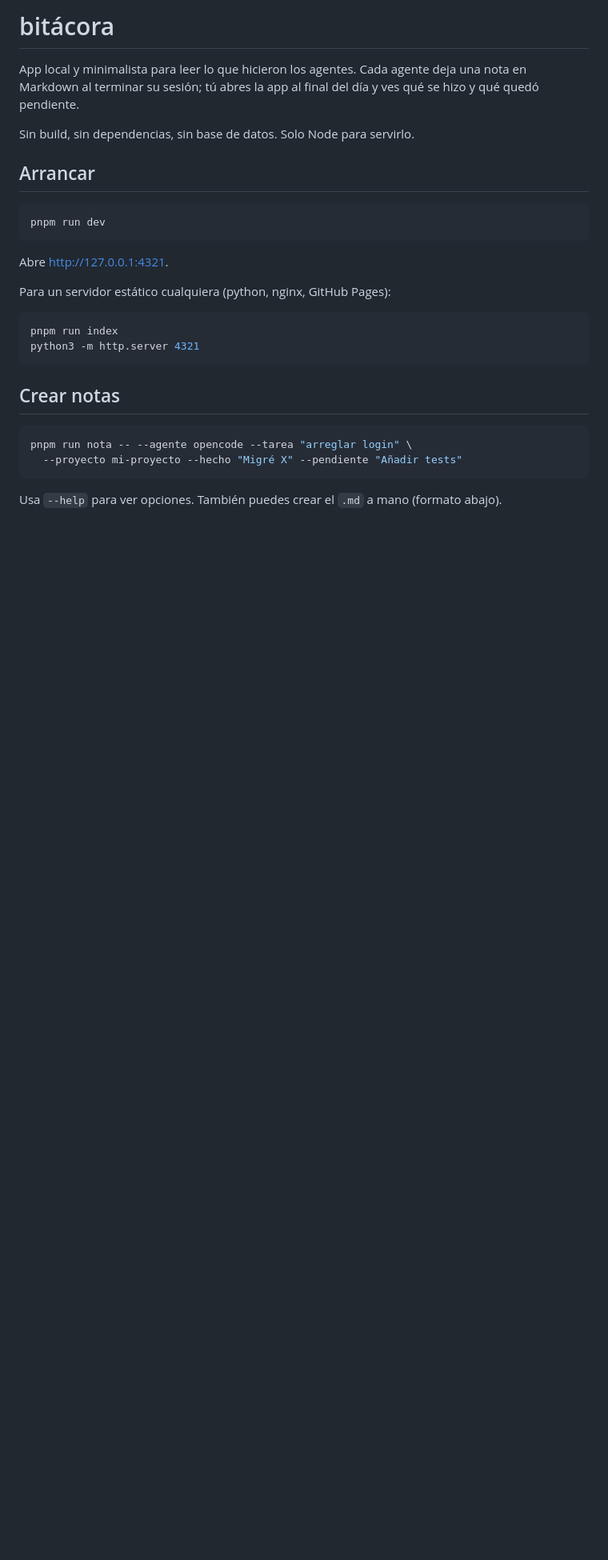
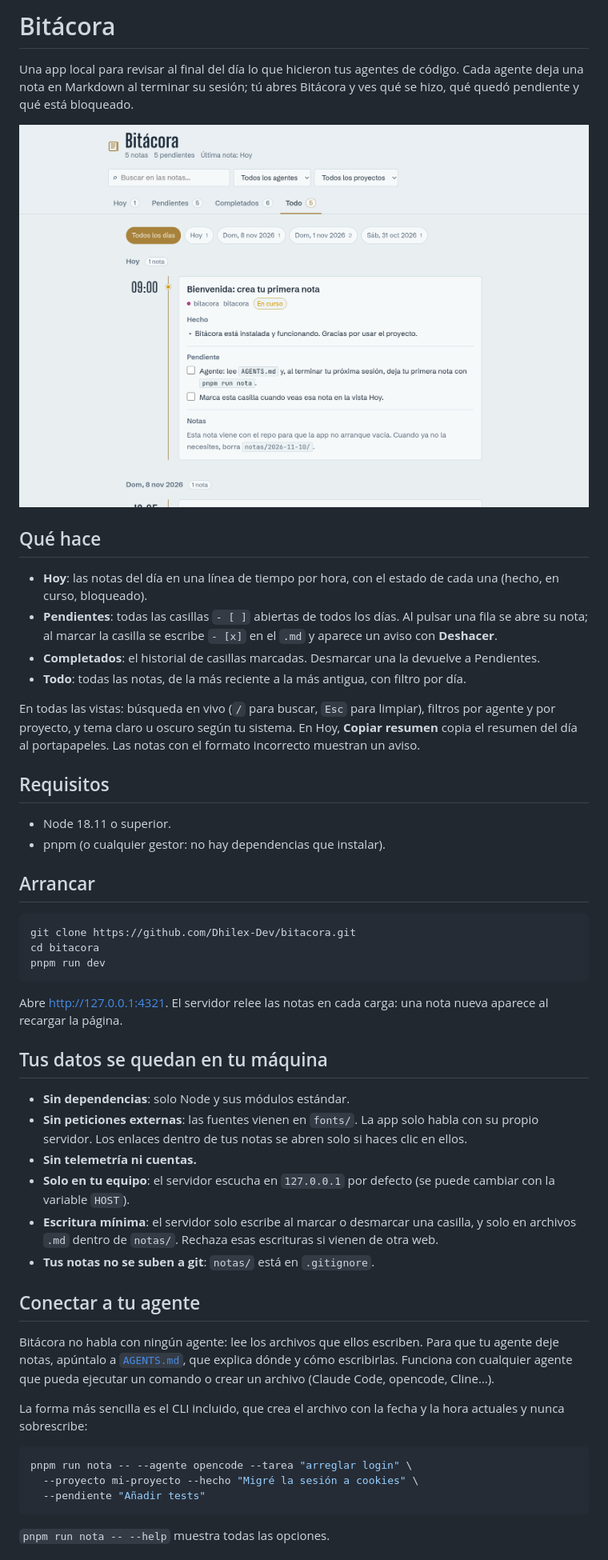
Before and after one commit to Dhilex-Dev/bitacora, a Markdown page: README.md, the part around one of its changes. Shown at 80% size. GitHub-like rendering; pictures changed too: docs/captura.png (added); blank space fills up the shorter version.

````diff
--- a/README.md
+++ b/README.md
@@ -1,33 +1,72 @@
-# bitácora
+# Bitácora
 
-App local y minimalista para leer lo que hicieron los agentes. Cada agente deja
-una nota en Markdown al terminar su sesión; tú abres la app al final del día y
-ves qué se hizo y qué quedó pendiente.
+Una app local para revisar al final del día lo que hicieron tus agentes de código.
+Cada agente deja una nota en Markdown al terminar su sesión; tú abres Bitácora y
+ves qué se hizo, qué quedó pendiente y qué está bloqueado.
 
-Sin build, sin dependencias, sin base de datos. Solo Node para servirlo.
+![Bitácora: notas del día en una línea de tiempo](docs/captura.png)
+
+## Qué hace
+
+- **Hoy**: las notas del día en una línea de tiempo por hora, con el estado de
+  cada una (hecho, en curso, bloqueado).
+- **Pendientes**: todas las casillas `- [ ]` abiertas de todos los días. Al pulsar
+  una fila se abre su nota; al marcar la casilla se escribe `- [x]` en el `.md` y
+  aparece un aviso con **Deshacer**.
+- **Completados**: el historial de casillas marcadas. Desmarcar una la devuelve a
+  Pendientes.
+- **Todo**: todas las notas, de la más reciente a la más antigua, con filtro por día.
+
+En todas las vistas: búsqueda en vivo (`/` para buscar, `Esc` para limpiar),
+filtros por agente y por proyecto, y tema claro u oscuro según tu sistema. En Hoy,
+**Copiar resumen** copia el resumen del día al portapapeles. Las notas con el
+formato incorrecto muestran un aviso.
+
+## Requisitos
+
+- Node 18.11 o superior.
+- pnpm (o cualquier gestor: no hay dependencias que instalar).
 
 ## Arrancar
 
 ```sh
+git clone https://github.com/Dhilex-Dev/bitacora.git
+cd bitacora
 pnpm run dev
 ```
 
-Abre <http://127.0.0.1:4321>.
+Abre <http://127.0.0.1:4321>. El servidor relee las notas en cada carga: una nota
+nueva aparece al recargar la página.
 
-Para un servidor estático cualquiera (python, nginx, GitHub Pages):
+## Tus datos se quedan en tu máquina
 
-```sh
-pnpm run index
-python3 -m http.server 4321
-```
+- **Sin dependencias**: solo Node y sus módulos estándar.
+- **Sin peticiones externas**: las fuentes vienen en `fonts/`. La app solo habla
+  con su propio servidor. Los enlaces dentro de tus notas se abren solo si haces
+  clic en ellos.
+- **Sin telemetría ni cuentas.**
+- **Solo en tu equipo**: el servidor escucha en `127.0.0.1` por defecto (se puede
+  cambiar con la variable `HOST`).
+- **Escritura mínima**: el servidor solo escribe al marcar o desmarcar una
+  casilla, y solo en archivos `.md` dentro de `notas/`. Rechaza esas escrituras si
+  vienen de otra web.
+- **Tus notas no se suben a git**: `notas/` está en `.gitignore`.
 
-## Crear notas
+## Conectar a tu agente
+
+Bitácora no habla con ningún agente: lee los archivos que ellos escriben. Para que
+tu agente deje notas, apúntalo a [`AGENTS.md`](./AGENTS.md), que explica dónde y
+cómo escribirlas. Funciona con cualquier agente que pueda ejecutar un comando o
+crear un archivo (Claude Code, opencode, Cline…).
+
+La forma más sencilla es el CLI incluido, que crea el archivo con la fecha y la
+hora actuales y nunca sobrescribe:
 
 ```sh
 pnpm run nota -- --agente opencode --tarea "arreglar login" \
-  --proyecto mi-proyecto --hecho "Migré X" --pendiente "Añadir tests"
+  --proyecto mi-proyecto --hecho "Migré la sesión a cookies" \
+  --pendiente "Añadir tests"
 ```
 
-Usa `--help` para ver opciones. También puedes crear el `.md` a mano (formato
-abajo).
+`pnpm run nota -- --help` muestra todas las opciones.
 
````
Also changed, not shown: other parts of README.md (+45 -40 lines), notas/2026-11-10/0900-bitacora.md (added, +19 -0 lines), 14 other files.
